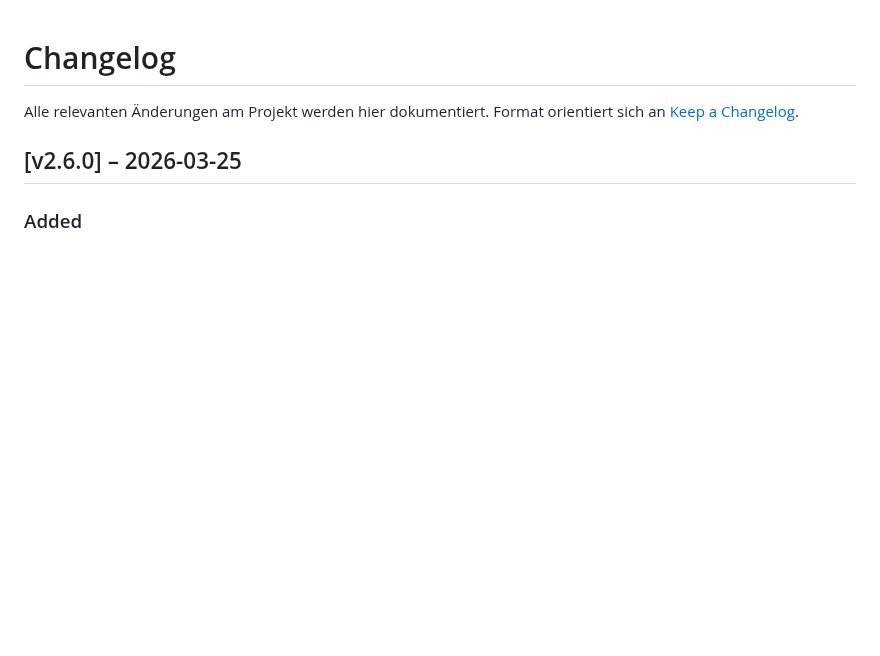
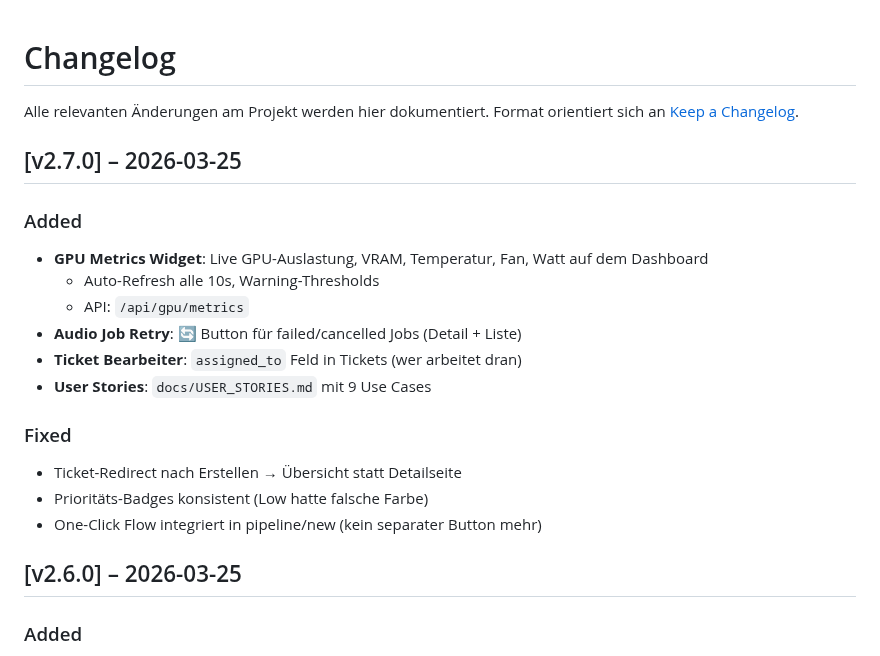
Before and after one commit to pepler1993-dot/WhispersoftheSevenKingdoms, a Markdown page: CHANGELOG.md, the part around the change. Rendered like a GitHub page; blank space fills up the shorter version.

Commit message:
docs: v2.7.0 release notes

```diff
--- a/CHANGELOG.md
+++ b/CHANGELOG.md
@@ -2,6 +2,21 @@
 
 Alle relevanten Änderungen am Projekt werden hier dokumentiert.
 Format orientiert sich an [Keep a Changelog](https://keepachangelog.com/de/1.0.0/).
+
+## [v2.7.0] – 2026-03-25
+
+### Added
+- **GPU Metrics Widget**: Live GPU-Auslastung, VRAM, Temperatur, Fan, Watt auf dem Dashboard
+  - Auto-Refresh alle 10s, Warning-Thresholds
+  - API: `/api/gpu/metrics`
+- **Audio Job Retry**: 🔄 Button für failed/cancelled Jobs (Detail + Liste)
+- **Ticket Bearbeiter**: `assigned_to` Feld in Tickets (wer arbeitet dran)
+- **User Stories**: `docs/USER_STORIES.md` mit 9 Use Cases
+
+### Fixed
+- Ticket-Redirect nach Erstellen → Übersicht statt Detailseite
+- Prioritäts-Badges konsistent (Low hatte falsche Farbe)
+- One-Click Flow integriert in pipeline/new (kein separater Button mehr)
 
 ## [v2.6.0] – 2026-03-25
 
```
